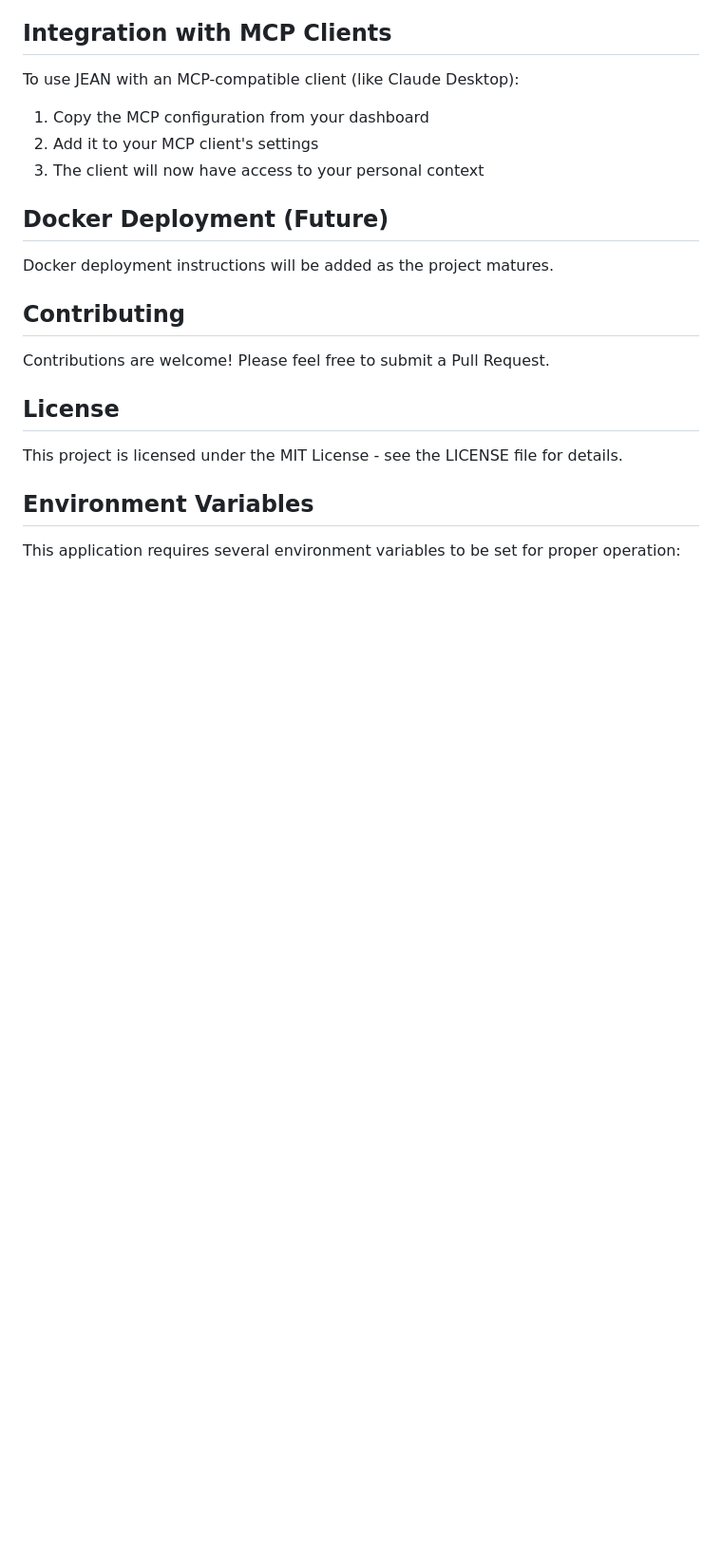
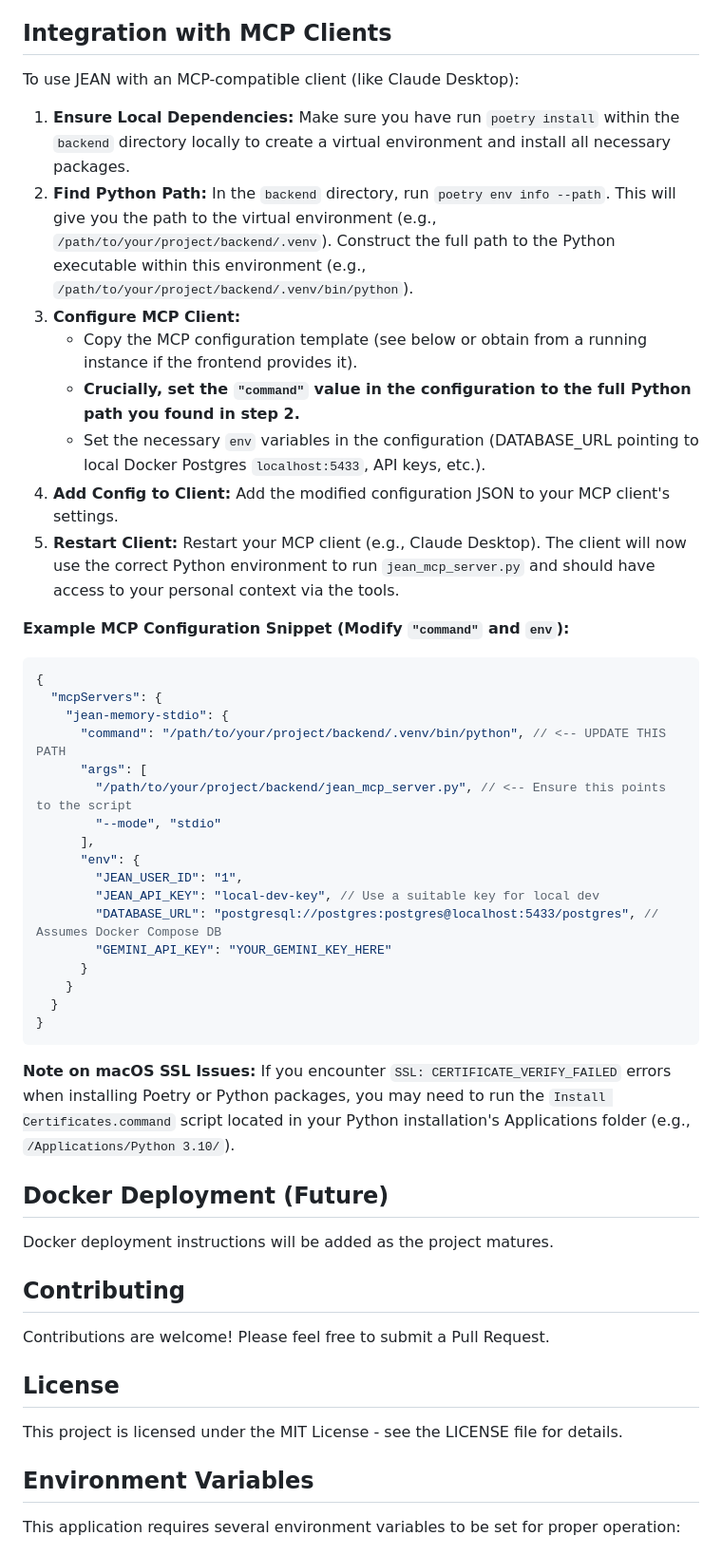
Before and after one commit to jonathan-politzki/jean-memory, a Markdown page: README.md, the part around one of its changes. Shown at 95% size. Drawn GitHub-style; blank space fills up the shorter version.

````diff
--- a/README.md
+++ b/README.md
@@ -118,9 +145,37 @@ Once both frontend and backend are running:
 
 To use JEAN with an MCP-compatible client (like Claude Desktop):
 
-1. Copy the MCP configuration from your dashboard
-2. Add it to your MCP client's settings
-3. The client will now have access to your personal context
+1.  **Ensure Local Dependencies:** Make sure you have run `poetry install` within the `backend` directory locally to create a virtual environment and install all necessary packages.
+2.  **Find Python Path:** In the `backend` directory, run `poetry env info --path`. This will give you the path to the virtual environment (e.g., `/path/to/your/project/backend/.venv`). Construct the full path to the Python executable within this environment (e.g., `/path/to/your/project/backend/.venv/bin/python`).
+3.  **Configure MCP Client:**
+    *   Copy the MCP configuration template (see below or obtain from a running instance if the frontend provides it).
+    *   **Crucially, set the `"command"` value in the configuration to the full Python path you found in step 2.**
+    *   Set the necessary `env` variables in the configuration (DATABASE_URL pointing to local Docker Postgres `localhost:5433`, API keys, etc.).
+4.  **Add Config to Client:** Add the modified configuration JSON to your MCP client's settings.
+5.  **Restart Client:** Restart your MCP client (e.g., Claude Desktop). The client will now use the correct Python environment to run `jean_mcp_server.py` and should have access to your personal context via the tools.
+
+**Example MCP Configuration Snippet (Modify `"command"` and `env`):**
+```json
+{
+  "mcpServers": {
+    "jean-memory-stdio": {
+      "command": "/path/to/your/project/backend/.venv/bin/python", // <-- UPDATE THIS PATH
+      "args": [
+        "/path/to/your/project/backend/jean_mcp_server.py", // <-- Ensure this points to the script
+        "--mode", "stdio"
+      ],
+      "env": {
+        "JEAN_USER_ID": "1",
+        "JEAN_API_KEY": "local-dev-key", // Use a suitable key for local dev
+        "DATABASE_URL": "postgresql://postgres:postgres@localhost:5433/postgres", // Assumes Docker Compose DB
+        "GEMINI_API_KEY": "YOUR_GEMINI_KEY_HERE"
+      }
+    }
+  }
+}
+```
+
+**Note on macOS SSL Issues:** If you encounter `SSL: CERTIFICATE_VERIFY_FAILED` errors when installing Poetry or Python packages, you may need to run the `Install Certificates.command` script located in your Python installation's Applications folder (e.g., `/Applications/Python 3.10/`).
 
 ## Docker Deployment (Future)
 
````
Also changed, not shown: other parts of README.md (+40 -6 lines), STATUS.md (+8 -2 lines), deployment_and_integration_plan.md (+1 -0 lines).
